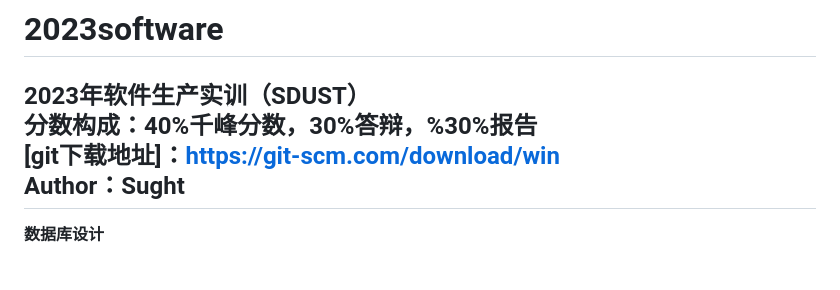
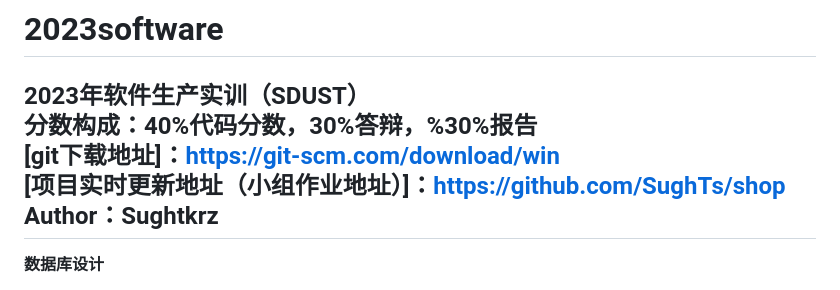
Before and after one commit to SughTs/2023software, a Markdown page: README.md, the part around the change. GitHub-like rendering.

Commit message:
Update README.md
7.11 commit

```diff
--- a/README.md
+++ b/README.md
@@ -1,8 +1,9 @@
 # 2023software
 2023年软件生产实训（SDUST）
-分数构成：40%千峰分数，30%答辩，%30%报告
+分数构成：40%代码分数，30%答辩，%30%报告
 [git下载地址]：https://git-scm.com/download/win
-Author：Sught
+[项目实时更新地址（小组作业地址）]：https://github.com/SughTs/shop
+Author：Sughtkrz
 --------
 **数据库设计**
 
```
